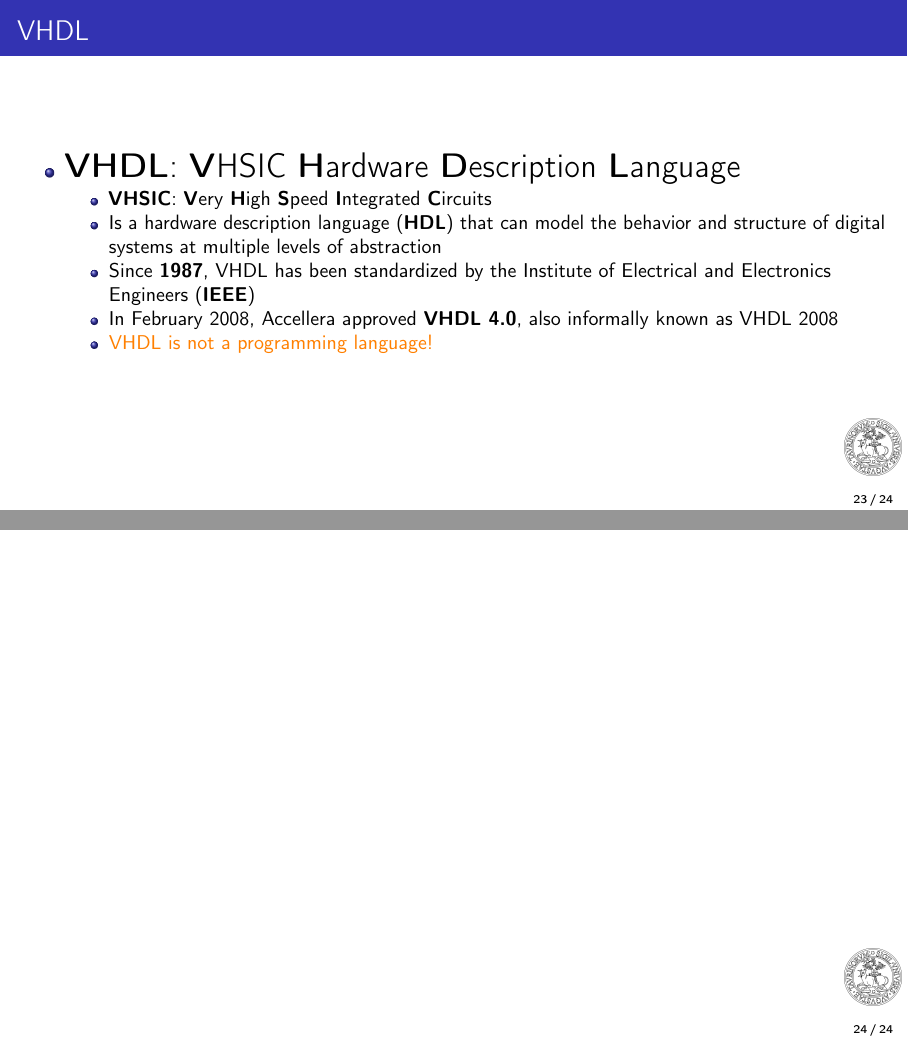
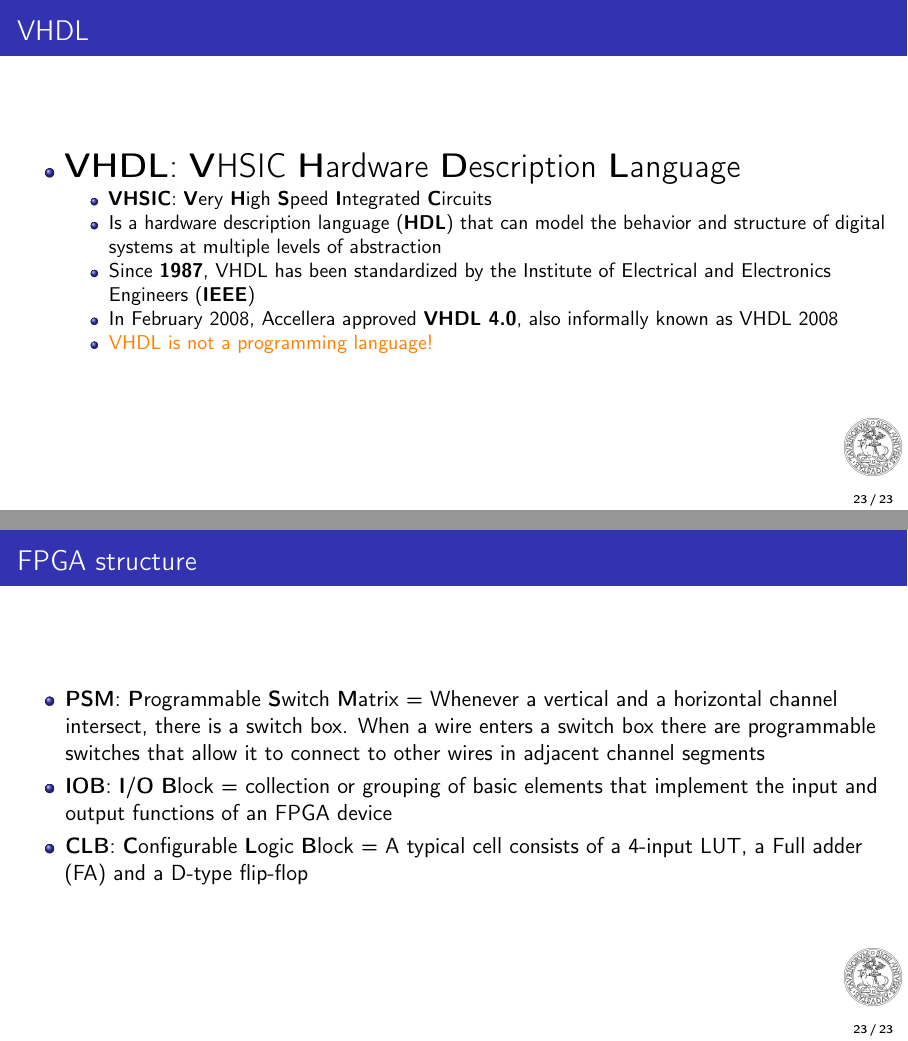
Before and after one commit to stefan-zugravel/prova_intermedia_tesi_stefan, LaTeX slides (Stefan_tesi_intermedia.tex): pages 38 and 39 of 39, joined at a grey line. Compiled offline with pdfLaTeX.

Commit message:
30/08/2021 22:38

```diff
--- a/Stefan_tesi_intermedia.tex
+++ b/Stefan_tesi_intermedia.tex
@@ -858,8 +858,13 @@
 	}
 \end{frame}
 
-	\begin{frame}
-
+	\begin{frame}[noframenumbering]
+		\frametitle{FPGA structure}
+		\begin{itemize}
+			\item \textbf{PSM}: \textbf{P}rogrammable \textbf{S}witch \textbf{M}atrix = Whenever a vertical and a horizontal channel intersect, there is a switch box. When a wire enters a switch box there are programmable switches that allow it to connect to other wires in adjacent channel segments
+			\item \textbf{IOB}: \textbf{I}/\textbf{O} \textbf{B}lock = collection or grouping of basic elements that implement the input and output functions of an FPGA device
+			\item \textbf{CLB}: \textbf{C}onfigurable \textbf{L}ogic \textbf{B}lock = A typical cell consists of a 4-input LUT, a Full adder (FA) and a D-type flip-flop
+		\end{itemize}
 	\end{frame}
 
 \end{document}
```
